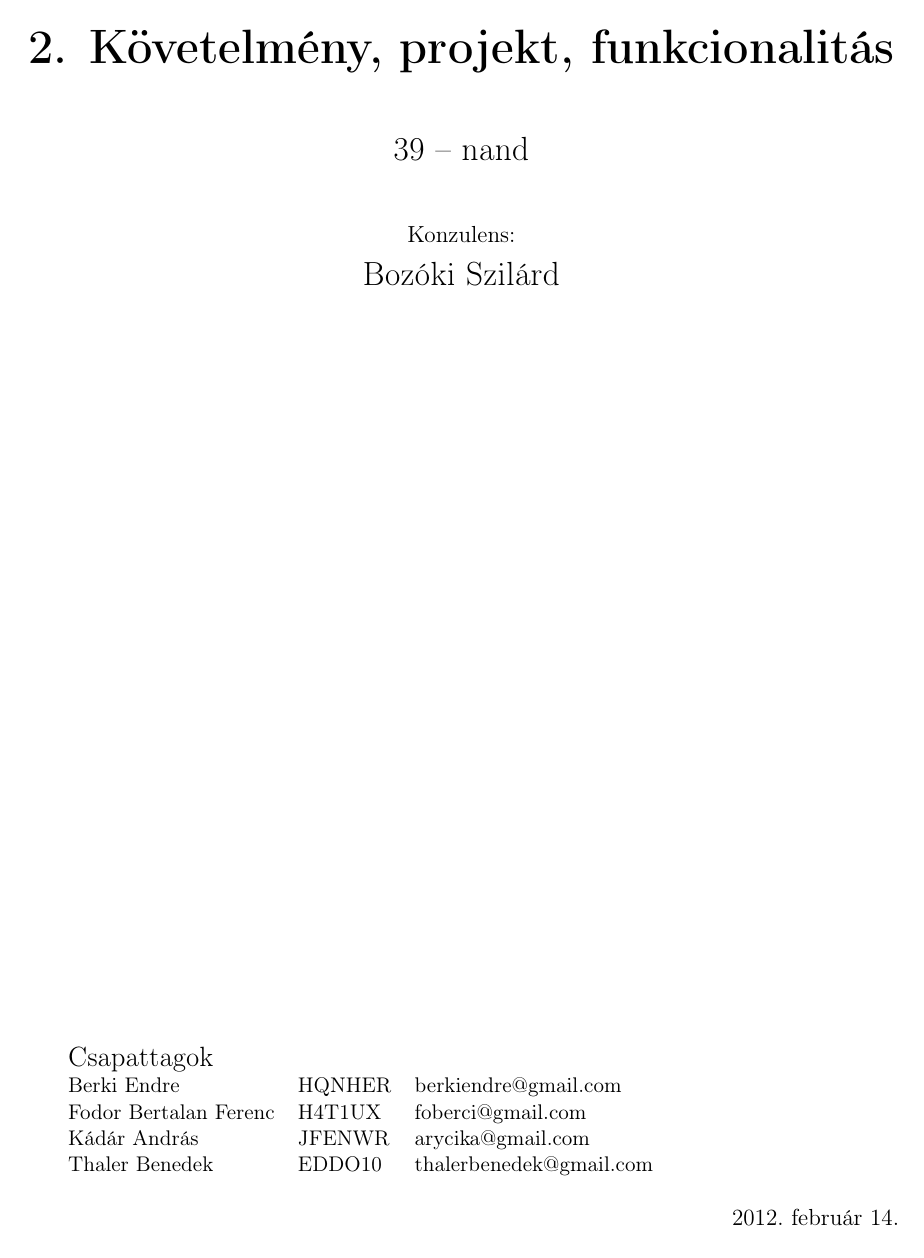
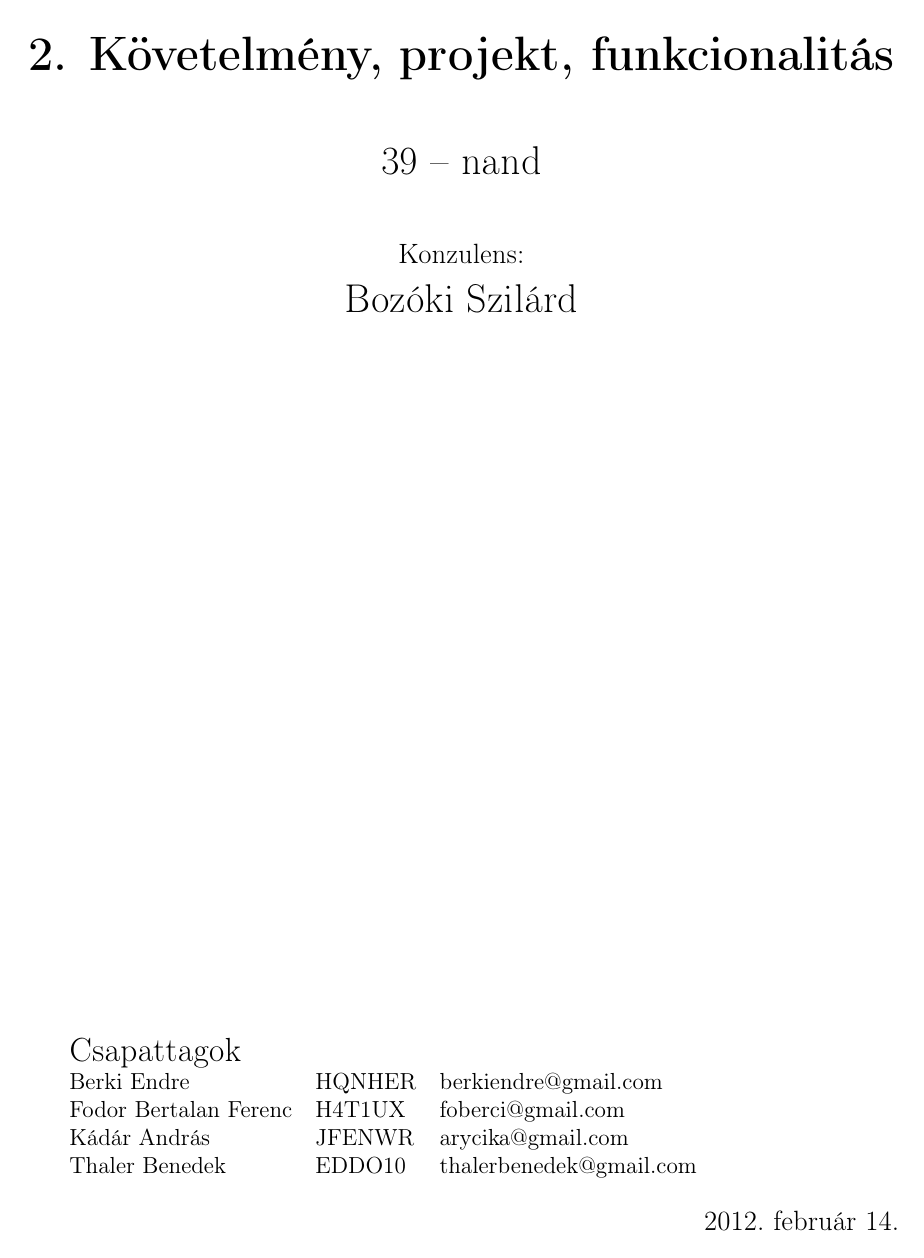
Before and after one commit to nandinc/Continuity, a LaTeX document (docs/02/02.tex, which reads docs/head.tex): page 1 of 7 before the commit and page 1 of 8 after it. Compiled offline with pdfLaTeX.

Commit message:
head.tex: font sized changed to 12pt from 11pt, increased compatibility with the original .doc template

```diff
--- a/docs/head.tex
+++ b/docs/head.tex
@@ -1,4 +1,4 @@
-\documentclass[11pt,a4paper,oneside]{article}
+\documentclass[12pt,a4paper,oneside]{article}
 \usepackage[utf8]{inputenc}
 \usepackage{t1enc} % hyphenate accented chars
 \usepackage[hungarian]{babel}
```
